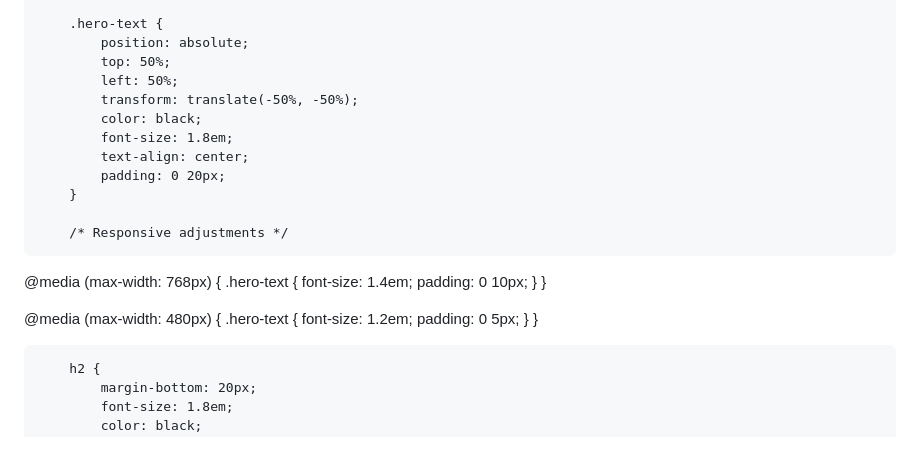
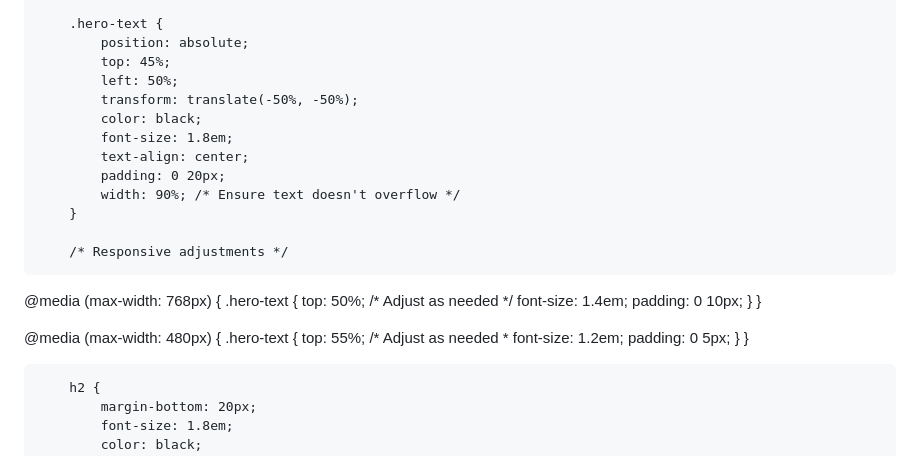
Before and after one commit to sharvilg/sharvilg.github.io, a Markdown page: README.md, the part around the change. Rendered like a GitHub page.

```diff
--- a/README.md
+++ b/README.md
@@ -73,18 +73,20 @@
 
         .hero-text {
             position: absolute;
-            top: 50%;
+            top: 45%;
             left: 50%;
             transform: translate(-50%, -50%);
             color: black;
             font-size: 1.8em;
             text-align: center;
             padding: 0 20px;
+            width: 90%; /* Ensure text doesn't overflow */
         }
 
         /* Responsive adjustments */
 @media (max-width: 768px) {
     .hero-text {
+        top: 50%; /* Adjust as needed */
         font-size: 1.4em;
         padding: 0 10px;
     }
@@ -92,6 +94,7 @@
 
 @media (max-width: 480px) {
     .hero-text {
+        top: 55%; /* Adjust as needed *
         font-size: 1.2em;
         padding: 0 5px;
     }
```
